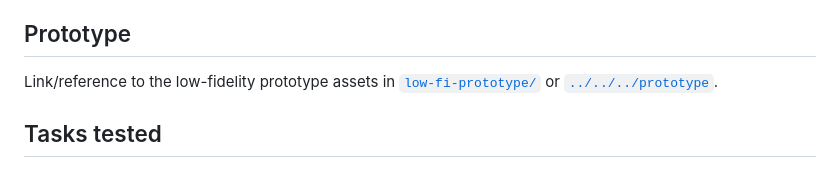
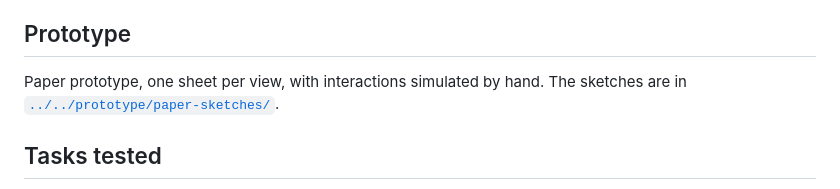
Before and after one commit to LeTomarrow/VI_proj, a Markdown page: docs/iteration1/03-usability-testing.md, the part around one of its changes. GitHub-like rendering.

```diff
--- a/docs/iteration1/03-usability-testing.md
+++ b/docs/iteration1/03-usability-testing.md
@@ -6,8 +6,8 @@
 
 ## Prototype
 
-Link/reference to the low-fidelity prototype assets in
-[`low-fi-prototype/`](low-fi-prototype) or [`../../../prototype`](../../../prototype).
+Paper prototype, one sheet per view, with interactions simulated by hand. The sketches are in
+[`../../prototype/paper-sketches/`](../../prototype/paper-sketches).
 
 ## Tasks tested
 
```
Also changed, not shown: other parts of docs/iteration1/03-usability-testing.md (+28 -62 lines).
